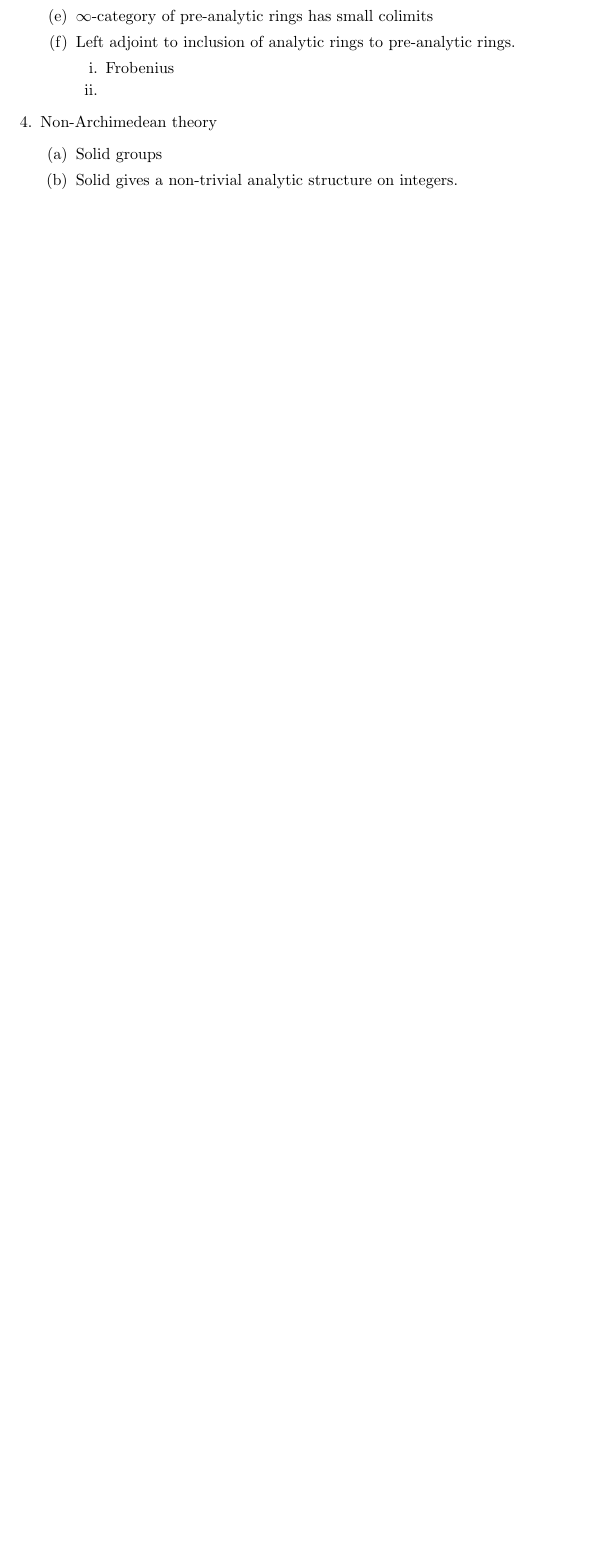
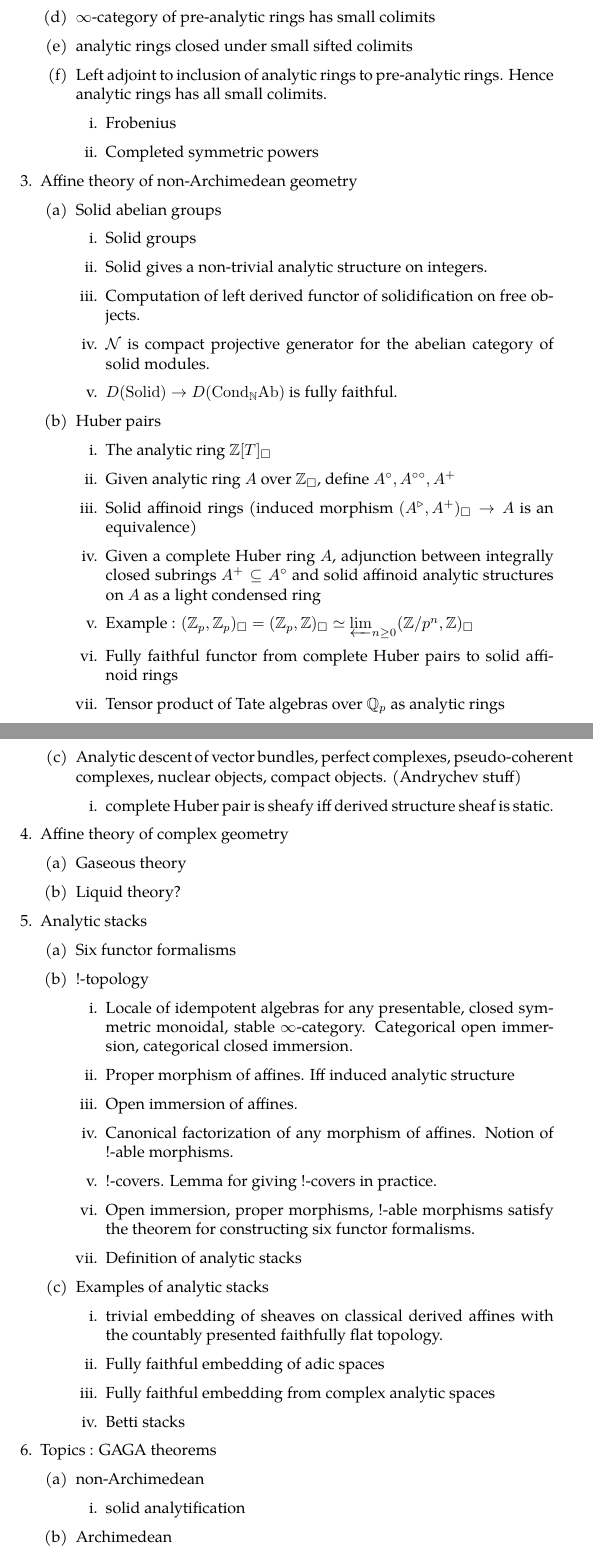
Before and after one commit to kl-i/Plan-for-analytic-stacks-project, a LaTeX document (main.tex): part of page 2 of 2 before the commit and two parts of pages 2 and 3 of 4 after it, the two joined at a grey line, cut so that both start at the same text, the shorter picture padded with empty space. Compiled offline with pdfLaTeX.

Commit message:
Is the category of analytic rings presentable?

```diff
--- a/main.tex
+++ b/main.tex
@@ -49,13 +65,85 @@
         \item $\infty$-category of pre-analytic rings has small colimits
+        \item analytic rings closed under small sifted colimits
         \item Left adjoint to inclusion of
         analytic rings to pre-analytic rings.
+        Hence analytic rings has all small colimits.
         \begin{enumerate}
             \item Frobenius
-            \item
+            \item Completed symmetric powers
         \end{enumerate}
     \end{enumerate}
-    \item Non-Archimedean theory
+    \item Affine theory of non-Archimedean geometry
+    \begin{enumerate}
+        \item Solid abelian groups
         \begin{enumerate}
             \item Solid groups
             \item Solid gives a non-trivial analytic structure on integers.
+            \item Computation of left derived functor of solidification on free objects.
+            \item $\mathcal{N}$ is compact projective generator
+            for the abelian category of solid modules.
+            \item $D(\mathrm{Solid}) \to D(\mathrm{Cond}_{\mathbb{N}} \mathrm{Ab})$
+            is fully faithful.
         \end{enumerate}
+        \item Huber pairs
+        \begin{enumerate}
+            \item The analytic ring $\mathbb{Z}[T]_\square$
+            \item Given analytic ring $A$ over $\mathbb{Z}_\square$,
+            define $A^\circ, A^{\circ\circ} , A^+$
+            \item Solid affinoid rings (induced morphism $(A^\triangleright , A^+)_\square \to A$ is an equivalence)
+            \item Given a complete Huber ring $A$, adjunction
+            between integrally closed subrings $A^+ \subseteq A^\circ$ and
+            solid affinoid analytic structures on $A$ as a light condensed ring
+            \item Example : $(\mathbb{Z}_p , \mathbb{Z}_p)_\square
+            = (\mathbb{Z}_p , \mathbb{Z})_\square \simeq \varprojlim_{n \geq 0} (\mathbb{Z} / p^n , \mathbb{Z})_\square$
+            \item Fully faithful functor from complete Huber pairs
+            to solid affinoid rings
+            \item Tensor product of Tate algebras over $\mathbb{Q}_p$ as analytic rings
+        \end{enumerate}
+        \item Analytic descent of vector bundles, perfect complexes,
+        pseudo-coherent complexes, nuclear objects, compact objects.
+        (Andrychev stuff)
+        \begin{enumerate}
+            \item complete Huber pair is sheafy iff derived structure sheaf is static.
+        \end{enumerate}
+    \end{enumerate}
+    \item Affine theory of complex geometry
+    \begin{enumerate}
+        \item Gaseous theory
+        \item Liquid theory?
+    \end{enumerate}
+    \item Analytic stacks
+    \begin{enumerate}
+        \item Six functor formalisms
+        \item !-topology
+        \begin{enumerate}
+            \item Locale of idempotent algebras for any
+            presentable, closed symmetric monoidal, stable $\infty$-category.
+            Categorical open immersion, categorical closed immersion.
+            \item Proper morphism of affines.
+            Iff induced analytic structure
+            \item Open immersion of affines.
+            \item Canonical factorization of any morphism of affines.
+            Notion of !-able morphisms.
+            \item !-covers. Lemma for giving !-covers in practice.
+            \item Open immersion, proper morphisms, !-able morphisms
+            satisfy the theorem for constructing six functor formalisms.
+            \item Definition of analytic stacks
+        \end{enumerate}
+        \item Examples of analytic stacks
+        \begin{enumerate}
+          \item trivial embedding of sheaves on classical derived affines
+          with the countably presented faithfully flat topology.
+          \item Fully faithful embedding of adic spaces
+          \item Fully faithful embedding from complex analytic spaces
+          \item Betti stacks
+        \end{enumerate}
+    \end{enumerate}
+    \item Topics : GAGA theorems
+    \begin{enumerate}
+        \item non-Archimedean
+        \begin{enumerate}
+            \item solid analytification
+        \end{enumerate}
+        \item Archimedean
+        \begin{enumerate}
+            \item gaseous analytification
```
Also changed, not shown: main.tex (31 more changed lines). Lines whose indentation alone changed are shown as unchanged.
